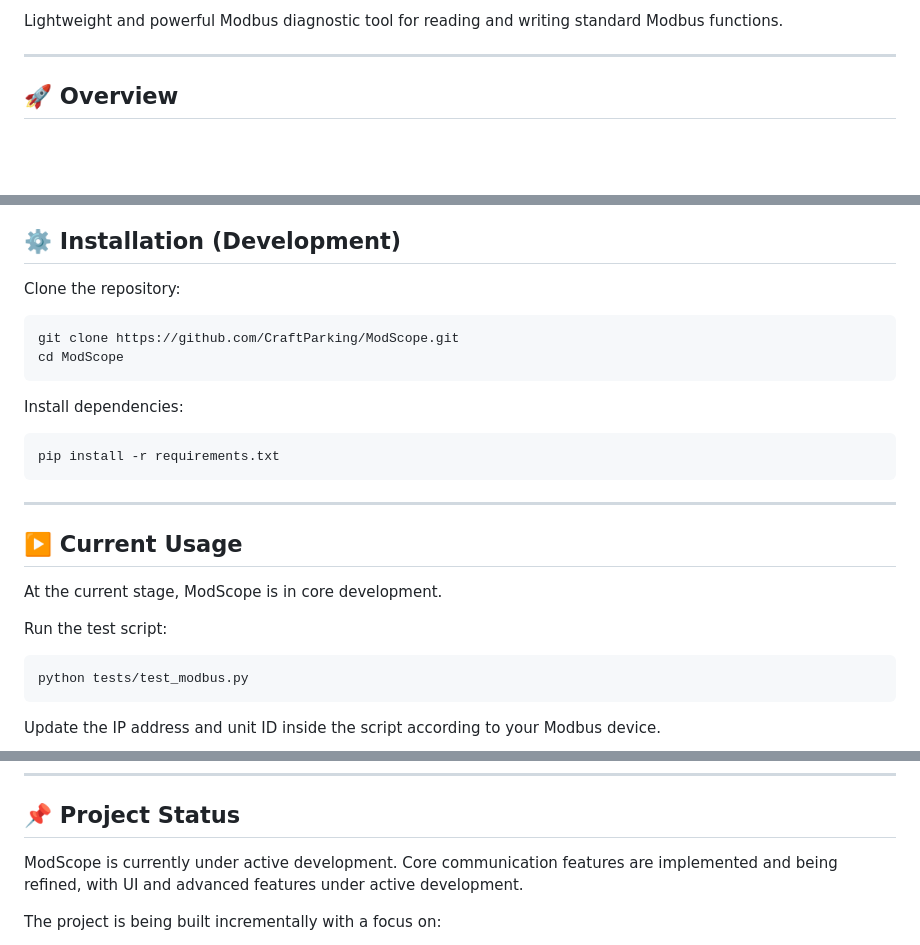
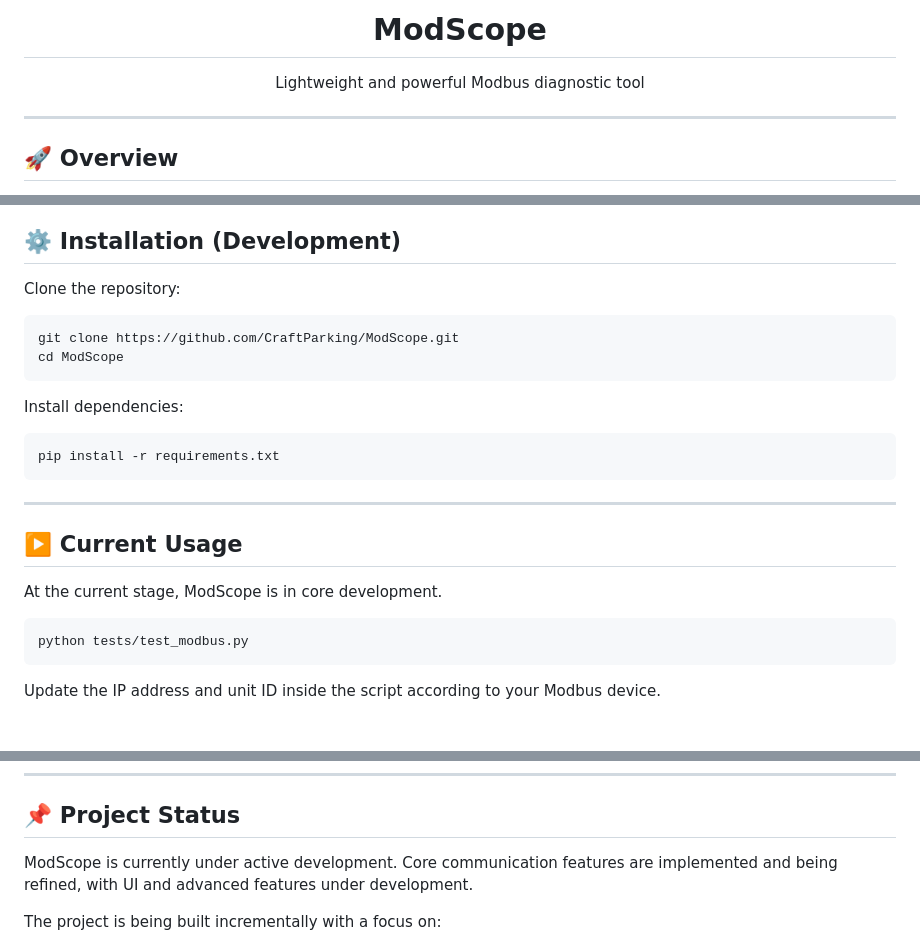
Before and after one commit to CraftParking/ModbusLens, a Markdown page: README.md, 3 parts joined by grey strips. GitHub-like rendering; blank space fills up the shorter version.

````diff
--- a/README.md
+++ b/README.md
@@ -2,5 +4,6 @@
 
-Lightweight and powerful Modbus diagnostic tool for reading and writing standard Modbus functions.
+<h1 align="center">ModScope</h1>
+<p align="center">Lightweight and powerful Modbus diagnostic tool</p>
 
 ---
 
@@ -91,14 +94,14 @@ modscope/
 
 Clone the repository:
 
-```id="9d8x2f"
+```
 git clone https://github.com/CraftParking/ModScope.git
 cd ModScope
 ```
 
 Install dependencies:
 
-```id="0y6v3k"
+```
 pip install -r requirements.txt
 ```
 
@@ -108,9 +111,7 @@ pip install -r requirements.txt
 
 At the current stage, ModScope is in core development.
 
-Run the test script:
-
-```id="l7p2h5"
+```
 python tests/test_modbus.py
 ```
 
@@ -216,7 +215,7 @@ The following features are planned for long-term expansion of ModScope:
 
 ## 📌 Project Status
 
-ModScope is currently under active development. Core communication features are implemented and being refined, with UI and advanced features under active development.
+ModScope is currently under active development. Core communication features are implemented and being refined, with UI and advanced features under development.
 
 The project is being built incrementally with a focus on:
 
````
Also changed, not shown: other parts of README.md (+4 -5 lines), assets/banner.png (added).
